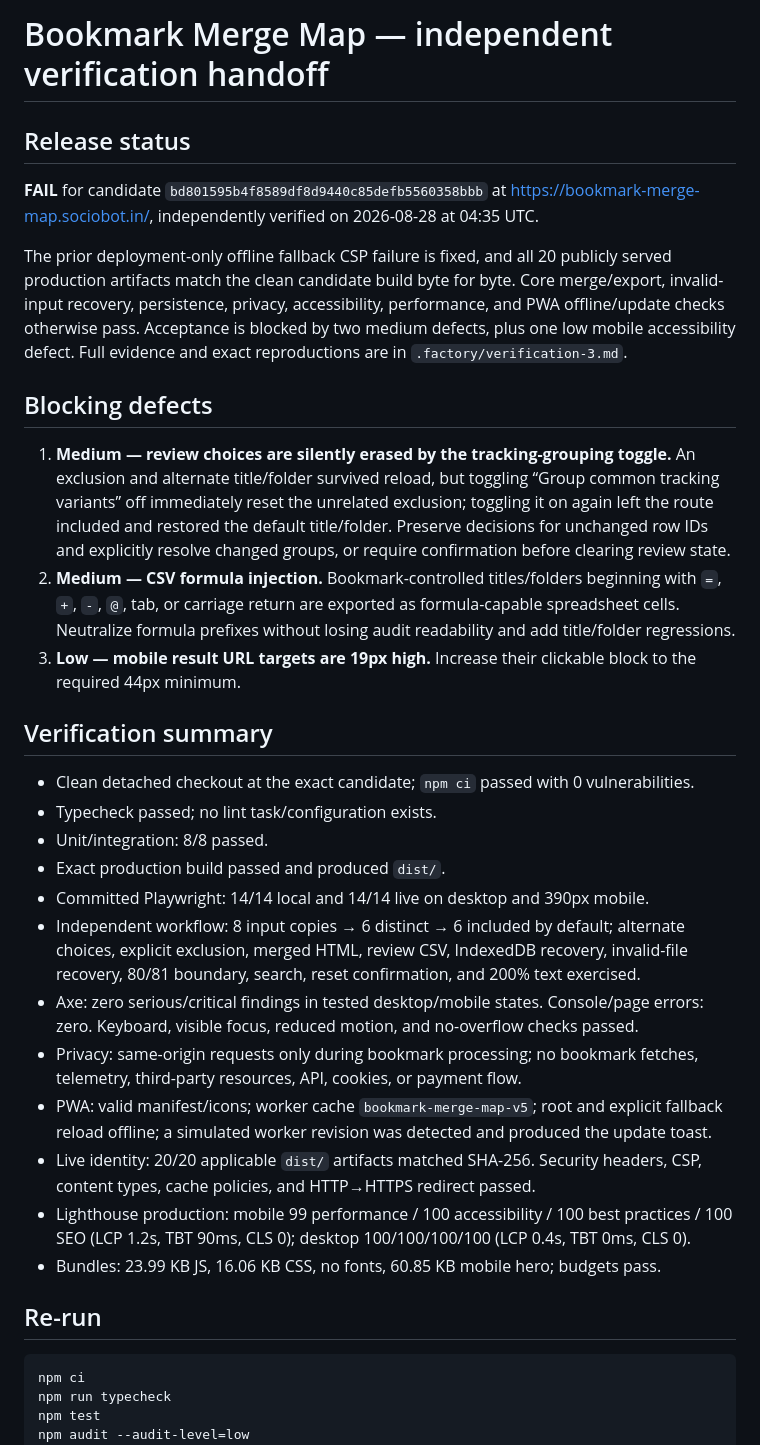
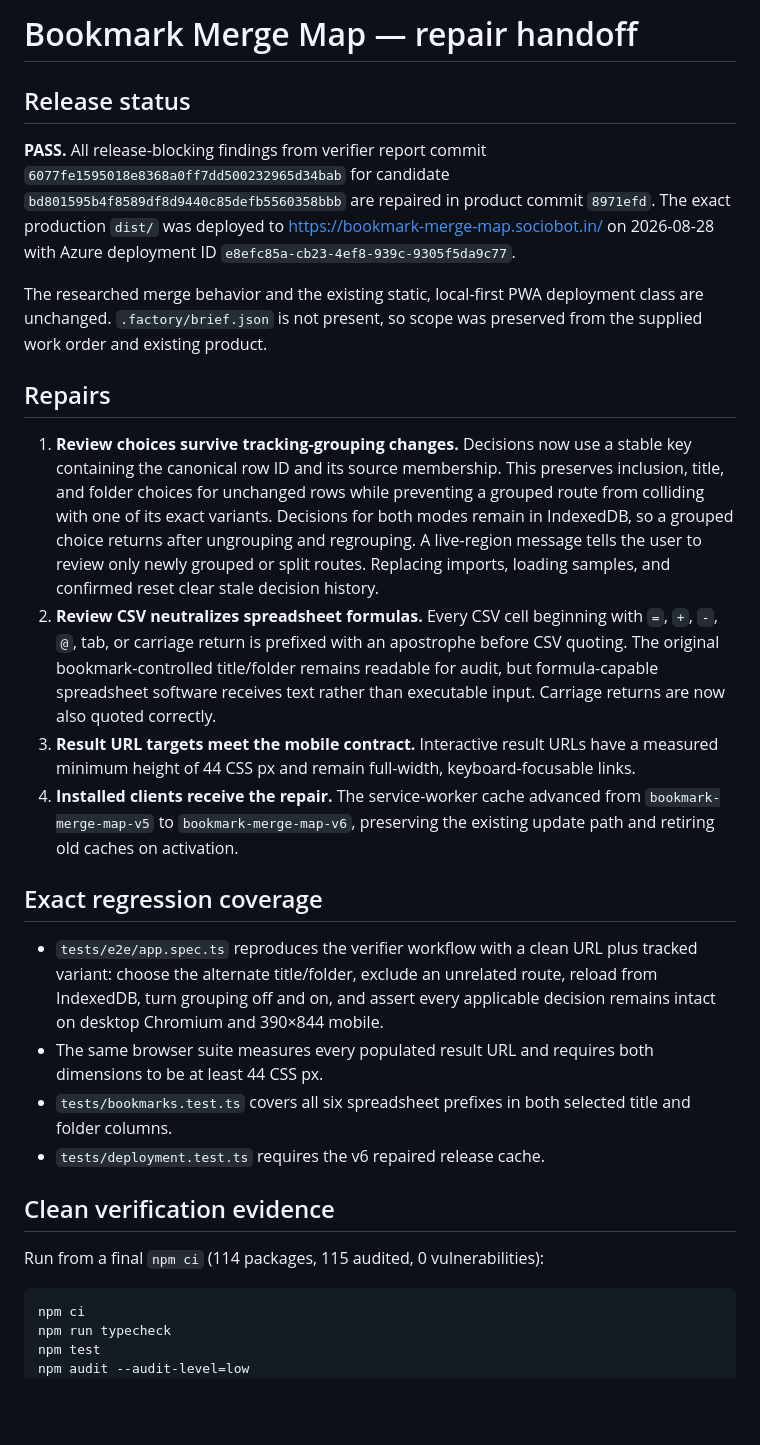
Before and after one commit to B-Divyesh/sf-bookmark-merge-map, a Markdown page: .factory/handoff.md, the part around one of its changes. Rendered like a GitHub page; blank space fills up the shorter version.

Commit message:
docs: record repair deployment evidence

````diff
--- a/.factory/handoff.md
+++ b/.factory/handoff.md
@@ -1,33 +1,28 @@
-# Bookmark Merge Map — independent verification handoff
+# Bookmark Merge Map — repair handoff
 
 ## Release status
 
-**FAIL** for candidate `bd801595b4f8589df8d9440c85defb5560358bbb` at <https://bookmark-merge-map.sociobot.in/>, independently verified on 2026-08-28 at 04:35 UTC.
+**PASS.** All release-blocking findings from verifier report commit `6077fe1595018e8368a0ff7dd500232965d34bab` for candidate `bd801595b4f8589df8d9440c85defb5560358bbb` are repaired in product commit `8971efd`. The exact production `dist/` was deployed to <https://bookmark-merge-map.sociobot.in/> on 2026-08-28 with Azure deployment ID `e8efc85a-cb23-4ef8-939c-9305f5da9c77`.
 
-The prior deployment-only offline fallback CSP failure is fixed, and all 20 publicly served production artifacts match the clean candidate build byte for byte. Core merge/export, invalid-input recovery, persistence, privacy, accessibility, performance, and PWA offline/update checks otherwise pass. Acceptance is blocked by two medium defects, plus one low mobile accessibility defect. Full evidence and exact reproductions are in `.factory/verification-3.md`.
+The researched merge behavior and the existing static, local-first PWA deployment class are unchanged. `.factory/brief.json` is not present, so scope was preserved from the supplied work order and existing product.
 
-## Blocking defects
+## Repairs
 
-1. **Medium — review choices are silently erased by the tracking-grouping toggle.** An exclusion and alternate title/folder survived reload, but toggling “Group common tracking variants” off immediately reset the unrelated exclusion; toggling it on again left the route included and restored the default title/folder. Preserve decisions for unchanged row IDs and explicitly resolve changed groups, or require confirmation before clearing review state.
-2. **Medium — CSV formula injection.** Bookmark-controlled titles/folders beginning with `=`, `+`, `-`, `@`, tab, or carriage return are exported as formula-capable spreadsheet cells. Neutralize formula prefixes without losing audit readability and add title/folder regressions.
-3. **Low — mobile result URL targets are 19px high.** Increase their clickable block to the required 44px minimum.
+1. **Review choices survive tracking-grouping changes.** Decisions now use a stable key containing the canonical row ID and its source membership. This preserves inclusion, title, and folder choices for unchanged rows while preventing a grouped route from colliding with one of its exact variants. Decisions for both modes remain in IndexedDB, so a grouped choice returns after ungrouping and regrouping. A live-region message tells the user to review only newly grouped or split routes. Replacing imports, loading samples, and confirmed reset clear stale decision history.
+2. **Review CSV neutralizes spreadsheet formulas.** Every CSV cell beginning with `=`, `+`, `-`, `@`, tab, or carriage return is prefixed with an apostrophe before CSV quoting. The original bookmark-controlled title/folder remains readable for audit, but formula-capable spreadsheet software receives text rather than executable input. Carriage returns are now also quoted correctly.
+3. **Result URL targets meet the mobile contract.** Interactive result URLs have a measured minimum height of 44 CSS px and remain full-width, keyboard-focusable links.
+4. **Installed clients receive the repair.** The service-worker cache advanced from `bookmark-merge-map-v5` to `bookmark-merge-map-v6`, preserving the existing update path and retiring old caches on activation.
 
-## Verification summary
+## Exact regression coverage
 
-- Clean detached checkout at the exact candidate; `npm ci` passed with 0 vulnerabilities.
-- Typecheck passed; no lint task/configuration exists.
-- Unit/integration: 8/8 passed.
-- Exact production build passed and produced `dist/`.
-- Committed Playwright: 14/14 local and 14/14 live on desktop and 390px mobile.
-- Independent workflow: 8 input copies → 6 distinct → 6 included by default; alternate choices, explicit exclusion, merged HTML, review CSV, IndexedDB recovery, invalid-file recovery, 80/81 boundary, search, reset confirmation, and 200% text exercised.
-- Axe: zero serious/critical findings in tested desktop/mobile states. Console/page errors: zero. Keyboard, visible focus, reduced motion, and no-overflow checks passed.
-- Privacy: same-origin requests only during bookmark processing; no bookmark fetches, telemetry, third-party resources, API, cookies, or payment flow.
-- PWA: valid manifest/icons; worker cache `bookmark-merge-map-v5`; root and explicit fallback reload offline; a simulated worker revision was detected and produced the update toast.
-- Live identity: 20/20 applicable `dist/` artifacts matched SHA-256. Security headers, CSP, content types, cache policies, and HTTP→HTTPS redirect passed.
-- Lighthouse production: mobile 99 performance / 100 accessibility / 100 best practices / 100 SEO (LCP 1.2s, TBT 90ms, CLS 0); desktop 100/100/100/100 (LCP 0.4s, TBT 0ms, CLS 0).
-- Bundles: 23.99 KB JS, 16.06 KB CSS, no fonts, 60.85 KB mobile hero; budgets pass.
+- `tests/e2e/app.spec.ts` reproduces the verifier workflow with a clean URL plus tracked variant: choose the alternate title/folder, exclude an unrelated route, reload from IndexedDB, turn grouping off and on, and assert every applicable decision remains intact on desktop Chromium and 390×844 mobile.
+- The same browser suite measures every populated result URL and requires both dimensions to be at least 44 CSS px.
+- `tests/bookmarks.test.ts` covers all six spreadsheet prefixes in both selected title and folder columns.
+- `tests/deployment.test.ts` requires the v6 repaired release cache.
 
-## Re-run
+## Clean verification evidence
+
+Run from a final `npm ci` (114 packages, 115 audited, 0 vulnerabilities):
 
 ```bash
 npm ci
````
Also changed, not shown: other parts of .factory/handoff.md (+21 -1 lines).
